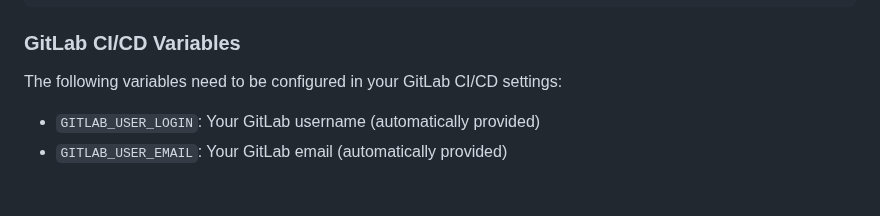
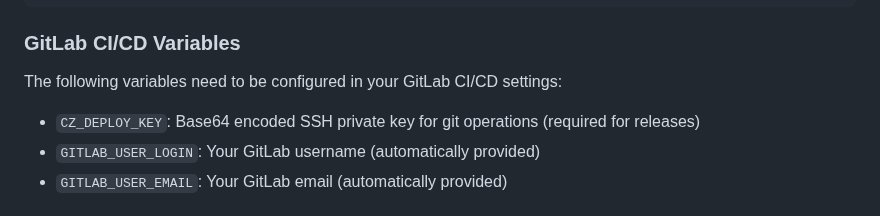
Before and after one commit to ThomasSanson/the-devsecops-plugin, a Markdown page: README.md, the part around the change. Drawn GitHub-style.

Commit message:
docs(README): add CZ_DEPLOY_KEY variable description for GitLab CI/CD configuration to clarify deployment requirements

```diff
--- a/README.md
+++ b/README.md
@@ -281,6 +281,7 @@ TASK_DEVSECOPS_FEEDBACK_ENABLED=true  # Enable/disable Feedback stage
 ### GitLab CI/CD Variables
 The following variables need to be configured in your GitLab CI/CD settings:
 
+- `CZ_DEPLOY_KEY`: Base64 encoded SSH private key for git operations (required for releases)
 - `GITLAB_USER_LOGIN`: Your GitLab username (automatically provided)
 - `GITLAB_USER_EMAIL`: Your GitLab email (automatically provided)
 
```
